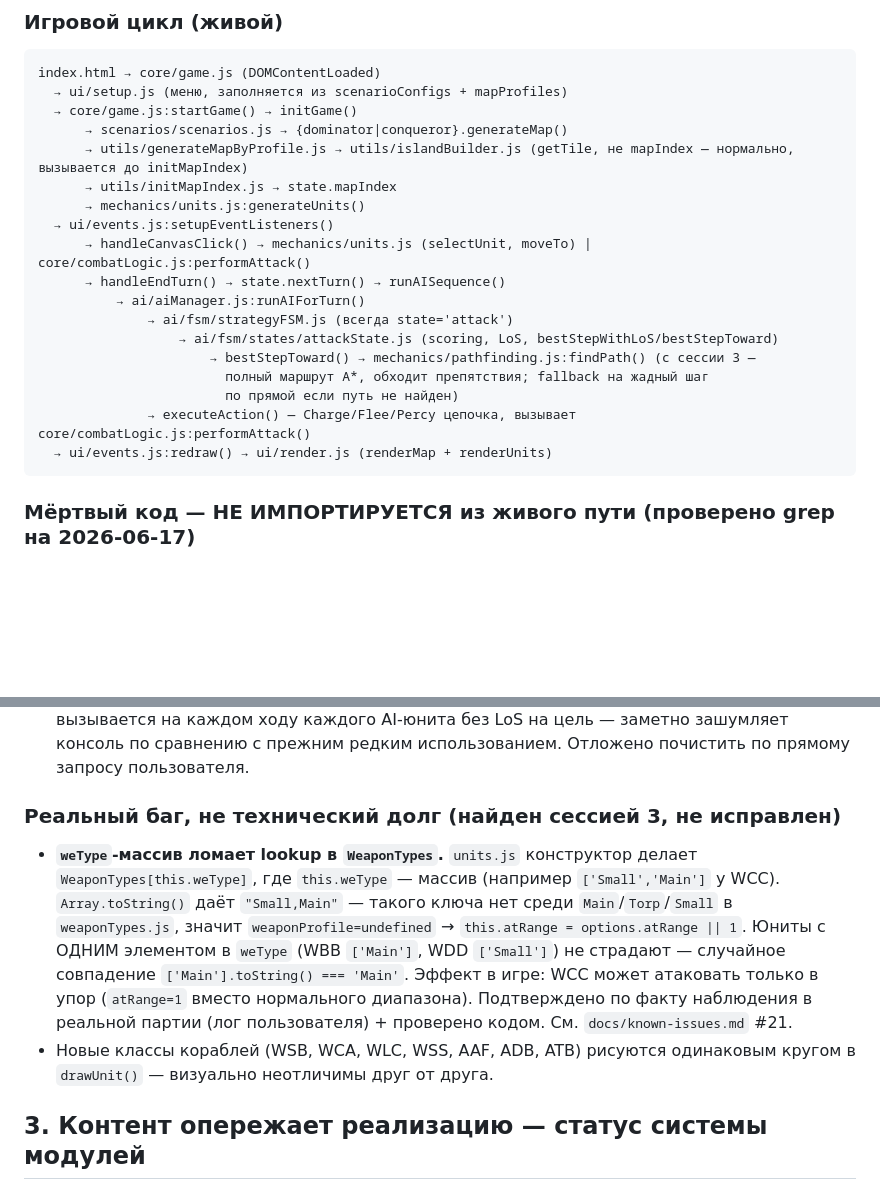
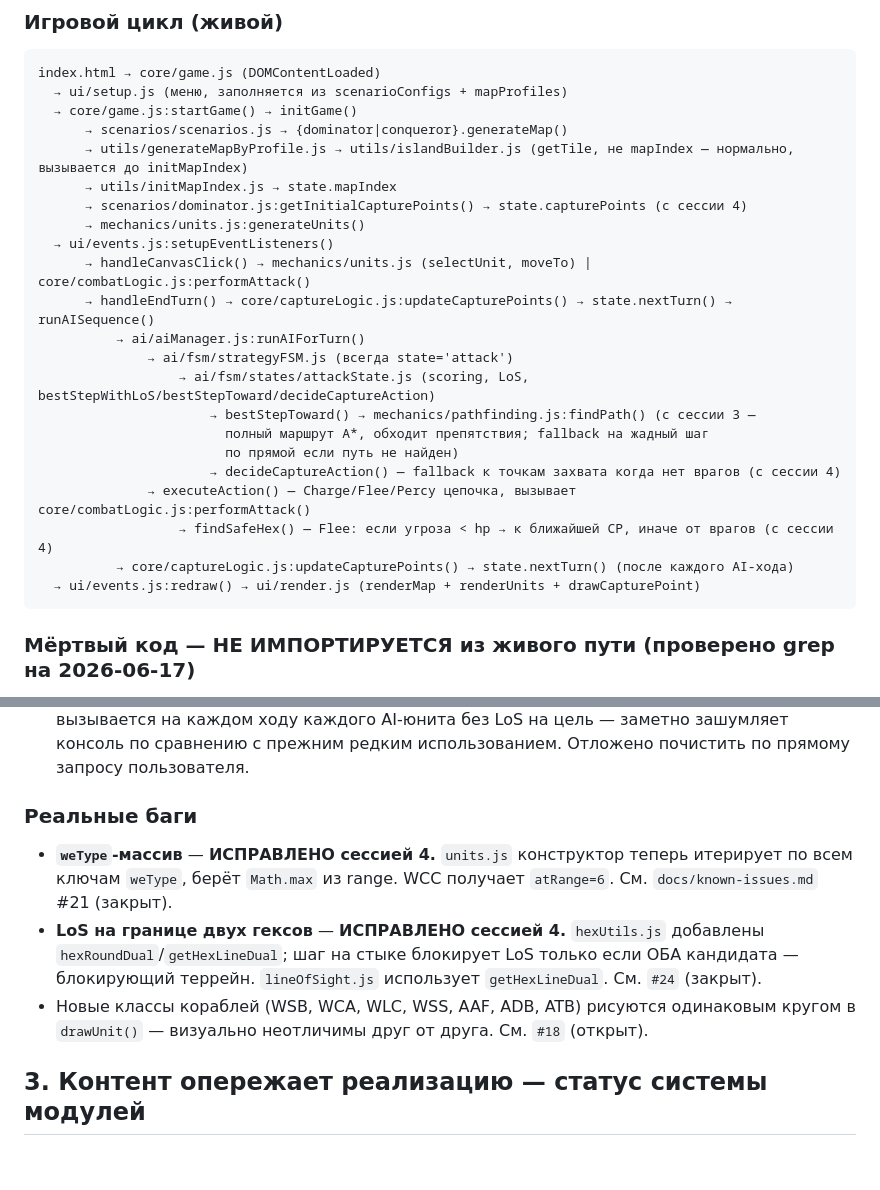
Before and after one commit to AssaHop/4XTakeTwo, a Markdown page: AGENTS.md, 2 parts joined by grey strips. Rendered like a GitHub page; blank space fills up the shorter version.

````diff
--- a/AGENTS.md
+++ b/AGENTS.md
@@ -67,18 +67,22 @@ index.html → core/game.js (DOMContentLoaded)
       → scenarios/scenarios.js → {dominator|conqueror}.generateMap()
       → utils/generateMapByProfile.js → utils/islandBuilder.js (getTile, не mapIndex — нормально, вызывается до initMapIndex)
       → utils/initMapIndex.js → state.mapIndex
+      → scenarios/dominator.js:getInitialCapturePoints() → state.capturePoints (с сессии 4)
       → mechanics/units.js:generateUnits()
   → ui/events.js:setupEventListeners()
       → handleCanvasClick() → mechanics/units.js (selectUnit, moveTo) | core/combatLogic.js:performAttack()
-      → handleEndTurn() → state.nextTurn() → runAISequence()
+      → handleEndTurn() → core/captureLogic.js:updateCapturePoints() → state.nextTurn() → runAISequence()
           → ai/aiManager.js:runAIForTurn()
               → ai/fsm/strategyFSM.js (всегда state='attack')
-                  → ai/fsm/states/attackState.js (scoring, LoS, bestStepWithLoS/bestStepToward)
+                  → ai/fsm/states/attackState.js (scoring, LoS, bestStepWithLoS/bestStepToward/decideCaptureAction)
                       → bestStepToward() → mechanics/pathfinding.js:findPath() (с сессии 3 —
                         полный маршрут A*, обходит препятствия; fallback на жадный шаг
                         по прямой если путь не найден)
+                      → decideCaptureAction() — fallback к точкам захвата когда нет врагов (с сессии 4)
               → executeAction() — Charge/Flee/Percy цепочка, вызывает core/combatLogic.js:performAttack()
-  → ui/events.js:redraw() → ui/render.js (renderMap + renderUnits)
+                  → findSafeHex() — Flee: если угроза < hp → к ближайшей CP, иначе от врагов (с сессии 4)
+          → core/captureLogic.js:updateCapturePoints() → state.nextTurn() (после каждого AI-хода)
+  → ui/events.js:redraw() → ui/render.js (renderMap + renderUnits + drawCapturePoint)
 ```
 
 ### Мёртвый код — НЕ ИМПОРТИРУЕТСЯ из живого пути (проверено grep на 2026-06-17)
@@ -133,21 +137,18 @@ index.html → core/game.js (DOMContentLoaded)
   на цель — заметно зашумляет консоль по сравнению с прежним редким
   использованием. Отложено почистить по прямому запросу пользователя.
 
-### Реальный баг, не технический долг (найден сессией 3, не исправлен)
+### Реальные баги
 
-- **`weType`-массив ломает lookup в `WeaponTypes`.** `units.js`
-  конструктор делает `WeaponTypes[this.weType]`, где `this.weType` —
-  массив (например `['Small','Main']` у WCC). `Array.toString()` даёт
-  `"Small,Main"` — такого ключа нет среди `Main`/`Torp`/`Small` в
-  `weaponTypes.js`, значит `weaponProfile=undefined` →
-  `this.atRange = options.atRange || 1`. Юниты с ОДНИМ элементом в
-  `weType` (WBB `['Main']`, WDD `['Small']`) не страдают — случайное
-  совпадение `['Main'].toString() === 'Main'`. Эффект в игре: WCC может
-  атаковать только в упор (`atRange=1` вместо нормального диапазона).
-  Подтверждено по факту наблюдения в реальной партии (лог
-  пользователя) + проверено кодом. См. `docs/known-issues.md` #21.
+- **`weType`-массив** — **ИСПРАВЛЕНО сессией 4.** `units.js` конструктор
+  теперь итерирует по всем ключам `weType`, берёт `Math.max` из range.
+  WCC получает `atRange=6`. См. `docs/known-issues.md` #21 (закрыт).
+- **LoS на границе двух гексов** — **ИСПРАВЛЕНО сессией 4.**
+  `hexUtils.js` добавлены `hexRoundDual`/`getHexLineDual`; шаг на стыке
+  блокирует LoS только если ОБА кандидата — блокирующий террейн.
+  `lineOfSight.js` использует `getHexLineDual`. См. `#24` (закрыт).
 - Новые классы кораблей (WSB, WCA, WLC, WSS, AAF, ADB, ATB) рисуются
   одинаковым кругом в `drawUnit()` — визуально неотличимы друг от друга.
+  См. `#18` (открыт).
 
 ## 3. Контент опережает реализацию — статус системы модулей
 
````
Also changed, not shown: docs/architecture.md (+44 -13 lines).
